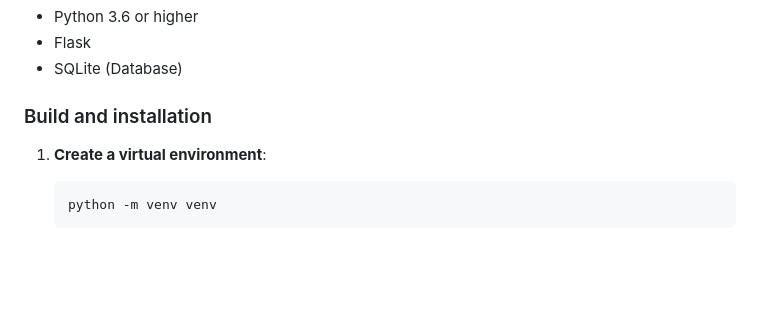
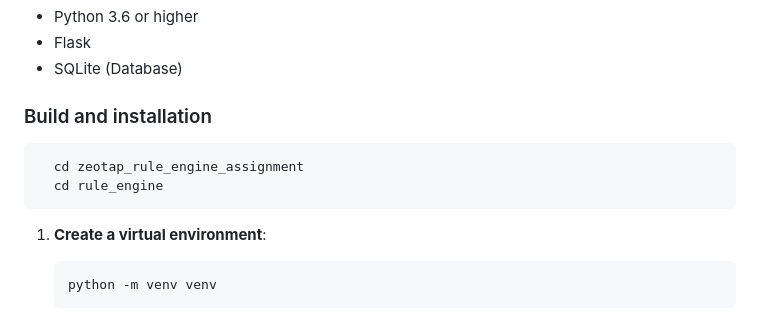
Before and after one commit to shubhamg0sai/zeotap_rule_engine_assignment, a Markdown page: README.md, the part around the change. Rendered like a GitHub page; blank space fills up the shorter version.

````diff
--- a/README.md
+++ b/README.md
@@ -75,6 +75,10 @@ evaluate_rule(data): Evaluates the combined AST against the provided data.
 - SQLite (Database)
 
 ### Build and installation
+ ```bash
+   cd zeotap_rule_engine_assignment
+   cd rule_engine
+   ```
 1. **Create a virtual environment**:
    ```bash
    python -m venv venv
````
